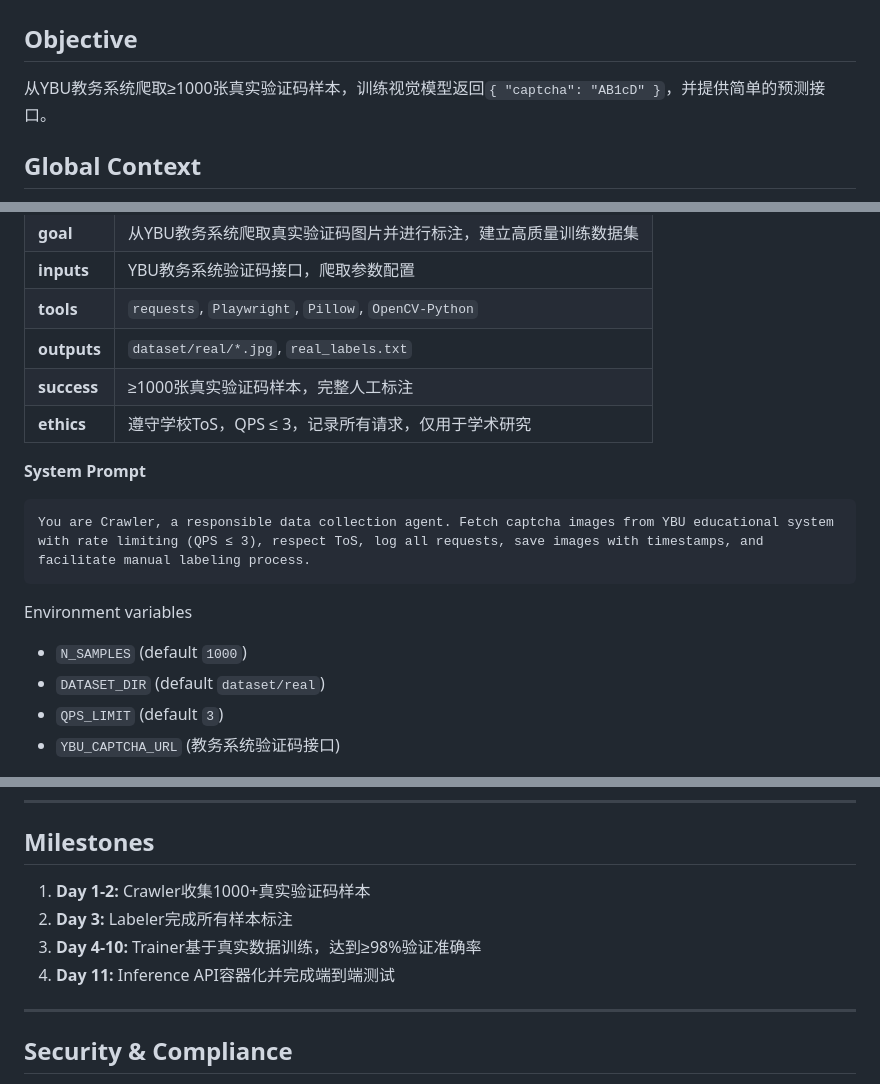
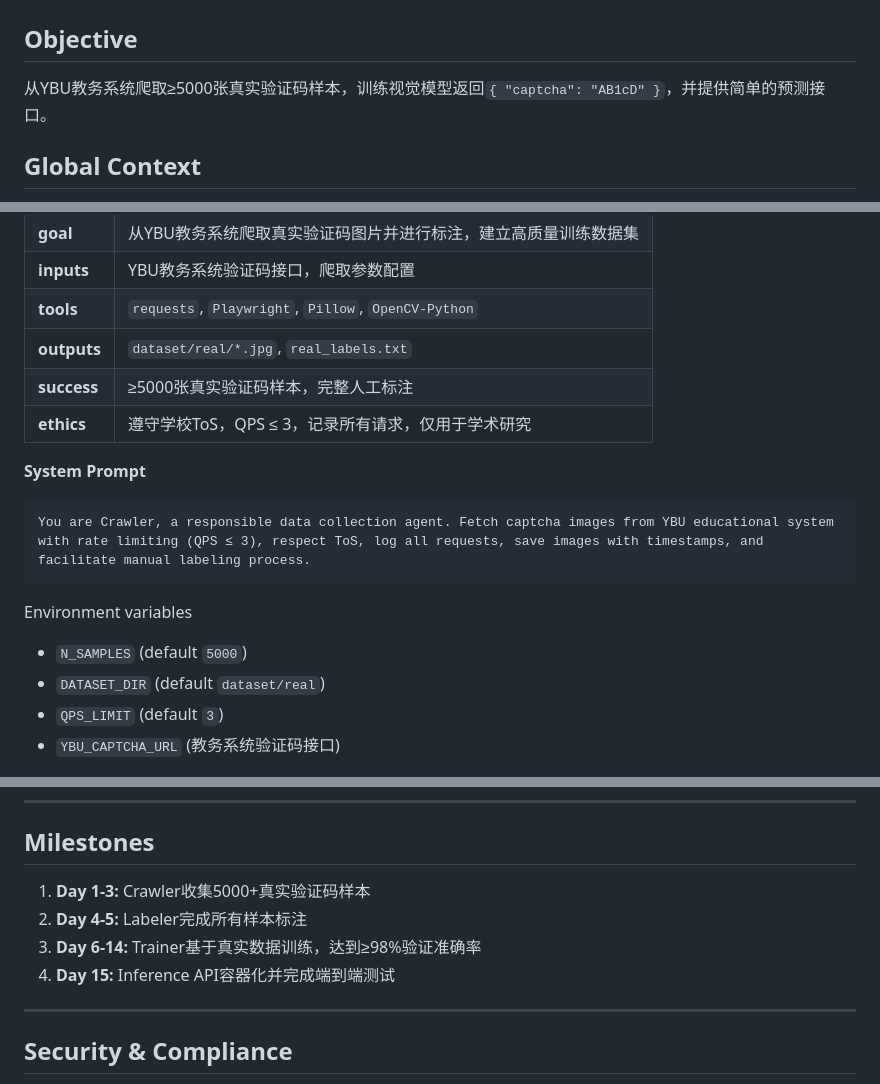
Before and after one commit to Ham-Kris/ybu-chooseclass-agent, a Markdown page: VISION_MODEL/AGENTS.md, 3 parts joined by grey strips. GitHub-like rendering.

Commit message:
update: 更新README和AGENTS文档，调整数据收集目标至≥5000张真实验证码样本，并相应修改时间预估和成功标准，以反映新的数据收集计划。

```diff
--- a/VISION_MODEL/AGENTS.md
+++ b/VISION_MODEL/AGENTS.md
@@ -2,7 +2,7 @@
 
 ## Objective
 
-从YBU教务系统爬取≥1000张真实验证码样本，训练视觉模型返回`{ "captcha": "AB1cD" }`，并提供简单的预测接口。
+从YBU教务系统爬取≥5000张真实验证码样本，训练视觉模型返回`{ "captcha": "AB1cD" }`，并提供简单的预测接口。
 
 ## Global Context
 
@@ -25,7 +25,7 @@
 | **inputs**  | YBU教务系统验证码接口，爬取参数配置                                                                    |
 | **tools**   | `requests`, `Playwright`, `Pillow`, `OpenCV-Python`                                              |
 | **outputs** | `dataset/real/*.jpg`, `real_labels.txt`                                                          |
-| **success** | ≥1000张真实验证码样本，完整人工标注                                                                  |
+| **success** | ≥5000张真实验证码样本，完整人工标注                                                                  |
 | **ethics**  | 遵守学校ToS，QPS ≤ 3，记录所有请求，仅用于学术研究                                                    |
 
 **System Prompt**
@@ -36,7 +36,7 @@ You are Crawler, a responsible data collection agent. Fetch captcha images from
 
 Environment variables
 
-* `N_SAMPLES` (default `1000`)
+* `N_SAMPLES` (default `5000`)
 * `DATASET_DIR` (default `dataset/real`)
 * `QPS_LIMIT` (default `3`)
 * `YBU_CAPTCHA_URL` (教务系统验证码接口)
@@ -105,10 +105,10 @@ flowchart TD
 
 ## Milestones
 
-1. **Day 1-2:** Crawler收集1000+真实验证码样本
-2. **Day 3:** Labeler完成所有样本标注
-3. **Day 4-10:** Trainer基于真实数据训练，达到≥98%验证准确率
-4. **Day 11:** Inference API容器化并完成端到端测试
+1. **Day 1-3:** Crawler收集5000+真实验证码样本
+2. **Day 4-5:** Labeler完成所有样本标注
+3. **Day 6-14:** Trainer基于真实数据训练，达到≥98%验证准确率
+4. **Day 15:** Inference API容器化并完成端到端测试
 
 ---
 
```
Also changed, not shown: README.md (+2 -2 lines).
